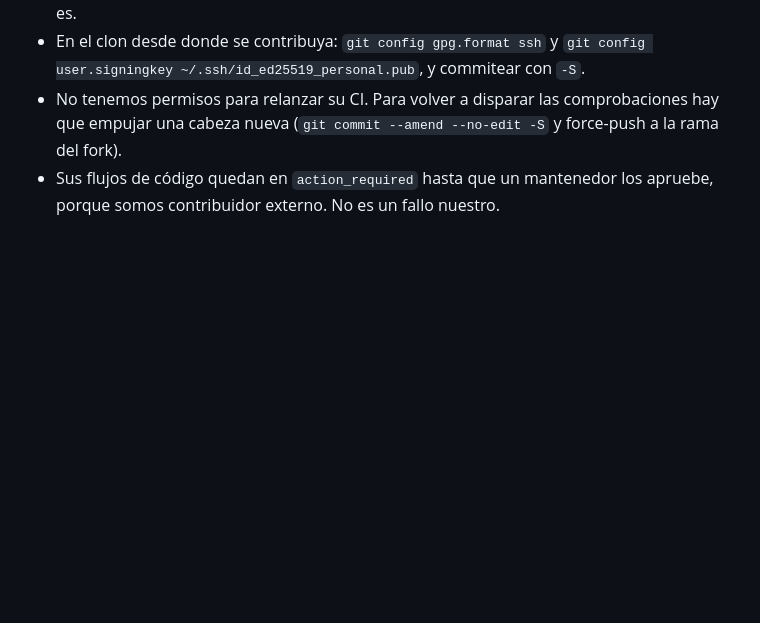
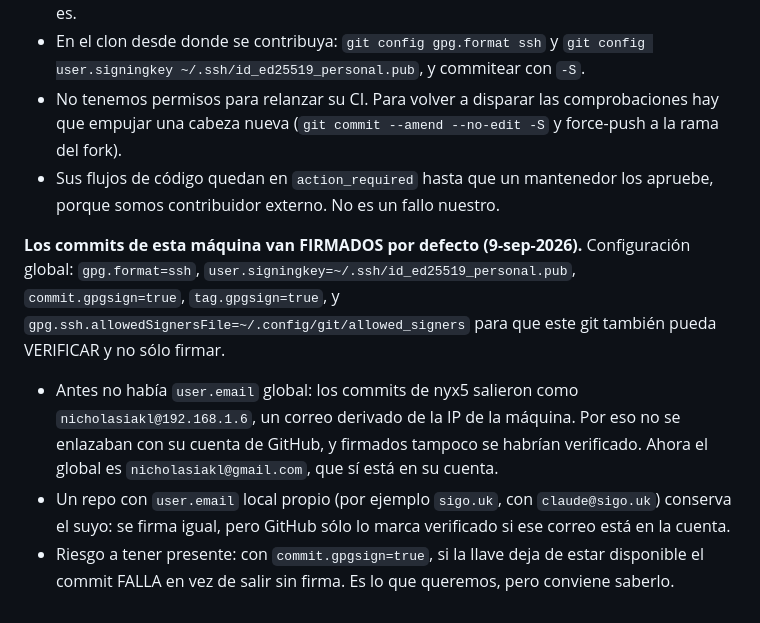
Before and after one commit to Nicoiakl/chasqui, a Markdown page: CLAUDE.md, the part around the change. Drawn GitHub-style; blank space fills up the shorter version.

Commit message:
git: firma por defecto en esta máquina, y la identidad que faltaba
Nicholas pidió dejar los commits firmados en todos sus repos. Al mirarlo antes
de tocar nada apareció algo más grande: no tenía user.email global. Los commits
de este repositorio salieron como nicholasiakl@192.168.1.6, un correo derivado
de la IP de la máquina. Nunca se enlazaron con su cuenta de GitHub, y firmarlos
tampoco los habría verificado, porque ese correo no existe en ninguna parte.

Así que la firma sola no entregaba lo que pidió. Van juntas: identidad real más
firma SSH con la llave que ya registró como Signing Key.

También queda puesto allowedSignersFile, que es lo que permite VERIFICAR en
local y no sólo firmar. Sin eso, `git log --show-signature` da un error que
parece que la firma está mal cuando en realidad está bien.

Ejercido en un repositorio desechable antes de darlo por bueno: commitea sin -S
y sale "Good signature". Este commit es la prueba contra GitHub.

Co-Authored-By: Claude Fable 5.1 <noreply@anthropic.com>

```diff
--- a/CLAUDE.md
+++ b/CLAUDE.md
@@ -240,3 +240,16 @@ avisa que cierra el PR tras una semana sin actividad. Un commit sin firma no lo
   empujar una cabeza nueva (`git commit --amend --no-edit -S` y force-push a la rama del fork).
 - Sus flujos de código quedan en `action_required` hasta que un mantenedor los apruebe, porque
   somos contribuidor externo. No es un fallo nuestro.
+
+**Los commits de esta máquina van FIRMADOS por defecto (9-sep-2026).** Configuración global:
+`gpg.format=ssh`, `user.signingkey=~/.ssh/id_ed25519_personal.pub`, `commit.gpgsign=true`,
+`tag.gpgsign=true`, y `gpg.ssh.allowedSignersFile=~/.config/git/allowed_signers` para que este
+git también pueda VERIFICAR y no sólo firmar.
+- Antes no había `user.email` global: los commits de nyx5 salieron como
+  `nicholasiakl@192.168.1.6`, un correo derivado de la IP de la máquina. Por eso no se enlazaban
+  con su cuenta de GitHub, y firmados tampoco se habrían verificado. Ahora el global es
+  `nicholasiakl@gmail.com`, que sí está en su cuenta.
+- Un repo con `user.email` local propio (por ejemplo `sigo.uk`, con `claude@sigo.uk`) conserva el
+  suyo: se firma igual, pero GitHub sólo lo marca verificado si ese correo está en la cuenta.
+- Riesgo a tener presente: con `commit.gpgsign=true`, si la llave deja de estar disponible el
+  commit FALLA en vez de salir sin firma. Es lo que queremos, pero conviene saberlo.
```
